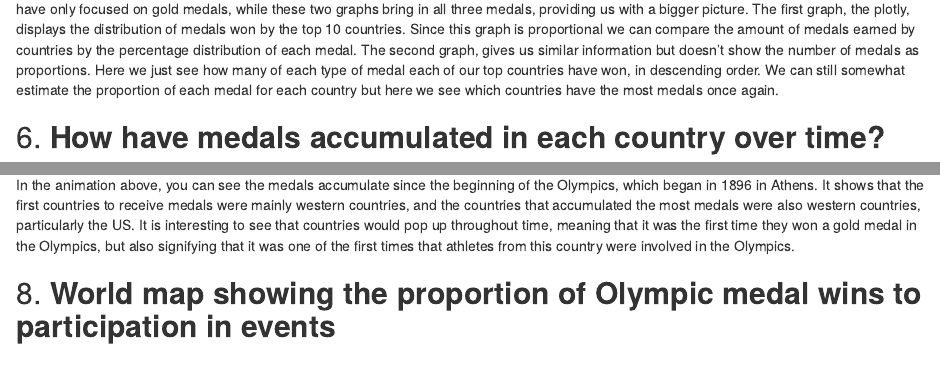
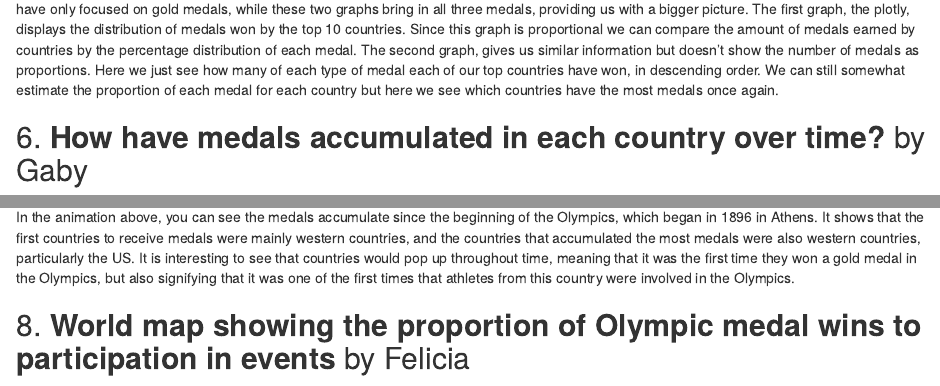
Before and after one commit to foriana/IDS_group_1_collab, an R Markdown document (Final_Group_Project.Rmd): the page in a window 1100 px wide, from 2560 px down, and a second part further down, joined at a grey line. Rendered offline with R 4.5, knitr and Pandoc, with nearby package versions; some code elsewhere in the file could not run offline.

Commit message:
commit once again

````diff
--- a/Final_Group_Project.Rmd
+++ b/Final_Group_Project.Rmd
@@ -418,10 +418,10 @@ graph2
 Above are two graphs dealing with a similar concept, looking at earned medals as a whole for the 10 highest winning countries. Previous graphs have only focused on gold medals, while these two graphs bring in all three medals, providing us with a bigger picture. The first graph, the plotly, displays the distribution of medals won by the top 10 countries. Since this graph is proportional we can compare the amount of medals earned by countries by the percentage distribution of each medal. The second graph, gives us similar information but doesn't show the number of medals as proportions. Here we just see how many of each type of medal each of our top countries have won, in descending order. We can still somewhat estimate the proportion of each medal for each country but here we see which countries have the most medals once again.
 
 
-## 6. **How have medals accumulated in each country over time?**
+## 6. **How have medals accumulated in each country over time?** by Gaby
 
 
-```{r}
+```{r, echo=FALSE}
 olympics2 <- olympics %>%
   select(noc, medal, year) %>%
   drop_na(medal) %>%
@@ -487,7 +488,7 @@ knitr::include_graphics("animmapolympic.gif")
 
 In the animation above, you can see the medals accumulate since the beginning of the Olympics, which began in 1896 in Athens. It shows that the first countries to receive medals were mainly western countries, and the countries that accumulated the most medals were also western countries, particularly the US. It is interesting to see that countries would pop up throughout time, meaning that it was the first time they won a gold medal in the Olympics, but also signifying that it was one of the first times that athletes from this country were involved in the Olympics.
 
-## 8. __World map showing the proportion of Olympic medal wins to participation in events__
+## 8. __World map showing the proportion of Olympic medal wins to participation in events__ by Felicia
 
 ```{r, fig.width = 7, fig.alt="This world map shows the proportion of Olympic medal wins to participation in events per country. The United States has the largest proportion of medal earnings to individual participation in the Olympics, followed by Russia, Germany, and Finland.", echo=FALSE}
 
````
Also changed, not shown: Final_Group_Project.Rmd (7 more changed lines).
